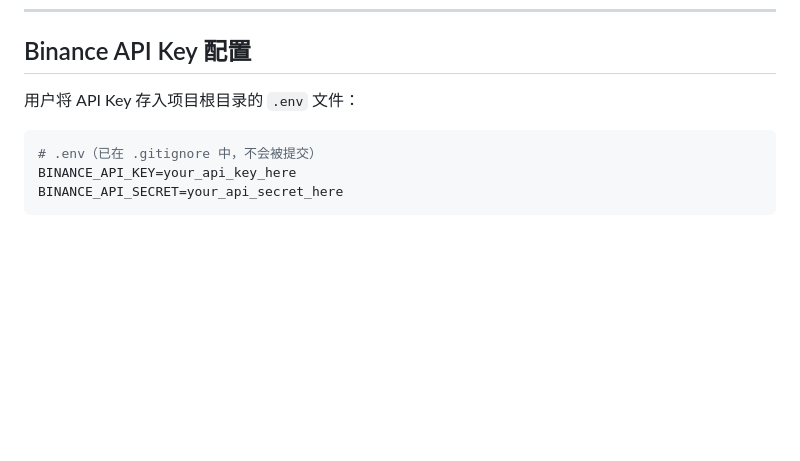
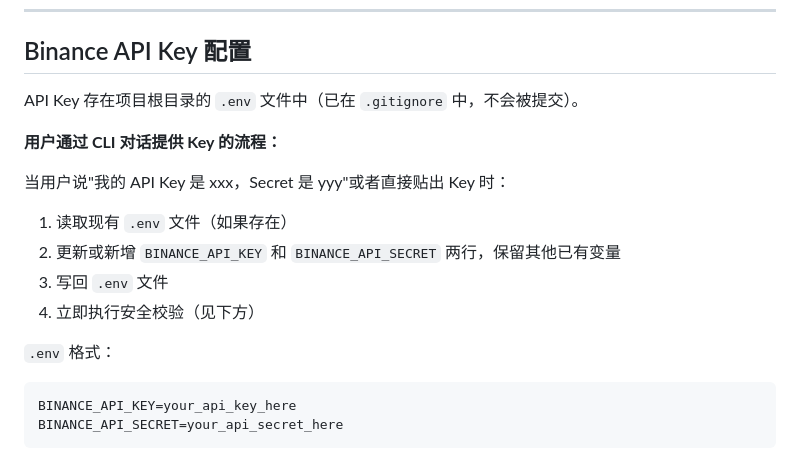
Before and after one commit to nobita1998/chillclaw-web, a Markdown page: SKILL.md, the part around the change. Drawn GitHub-style; blank space fills up the shorter version.

````diff
--- a/SKILL.md
+++ b/SKILL.md
@@ -130,10 +130,18 @@ https://chillclaw-web.vercel.app
 
 ## Binance API Key 配置
 
-用户将 API Key 存入项目根目录的 `.env` 文件：
+API Key 存在项目根目录的 `.env` 文件中（已在 `.gitignore` 中，不会被提交）。
 
+**用户通过 CLI 对话提供 Key 的流程：**
+
+当用户说"我的 API Key 是 xxx，Secret 是 yyy"或者直接贴出 Key 时：
+1. 读取现有 `.env` 文件（如果存在）
+2. 更新或新增 `BINANCE_API_KEY` 和 `BINANCE_API_SECRET` 两行，保留其他已有变量
+3. 写回 `.env` 文件
+4. 立即执行安全校验（见下方）
+
+`.env` 格式：
 ```bash
-# .env（已在 .gitignore 中，不会被提交）
 BINANCE_API_KEY=your_api_key_here
 BINANCE_API_SECRET=your_api_secret_here
 ```
````
Also changed, not shown: mcp/SKILL.md (+10 -2 lines).
